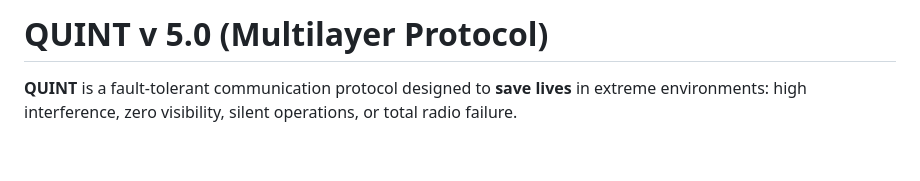
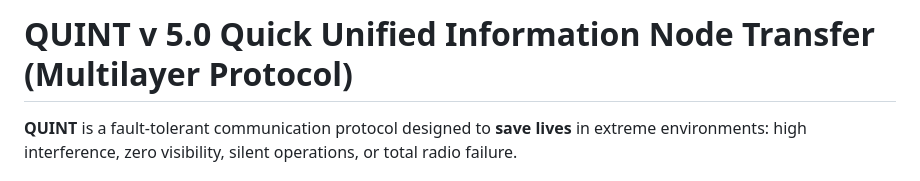
Before and after one commit to vepa12345/quint-protocol, a Markdown page: README.md, the part around the change. GitHub-like rendering; blank space fills up the shorter version.

Commit message:
Update README.md name abbreviation
QUINT abbreviation opening

```diff
--- a/README.md
+++ b/README.md
@@ -1,4 +1,4 @@
-# QUINT v 5.0 (Multilayer Protocol)
+# QUINT v 5.0 Quick Unified Information Node Transfer (Multilayer Protocol)
 
 **QUINT** is a fault-tolerant communication protocol designed to **save lives** in extreme environments: high interference, zero visibility, silent operations, or total radio failure.
 
```
